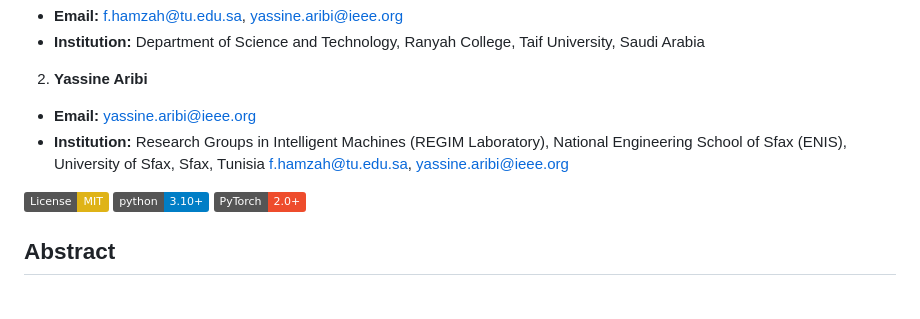
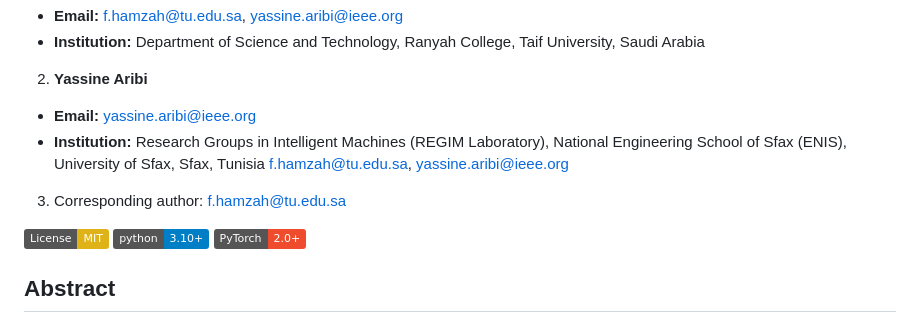
Before and after one commit to drhamzahfaraj/water-quality-edge-ai, a Markdown page: README.md, the part around the change. Rendered like a GitHub page; badges without logos; blank space fills up the shorter version.

```diff
--- a/README.md
+++ b/README.md
@@ -10,6 +10,7 @@
 National Engineering School of Sfax (ENIS),
 University of Sfax, Sfax, Tunisia
 f.hamzah@tu.edu.sa, yassine.aribi@ieee.org
+3. Corresponding author: f.hamzah@tu.edu.sa
 
 
 [![License: MIT](https://img.shields.io/badge/License-MIT-yellow.svg)](https://opensource.org/licenses/MIT)
```
